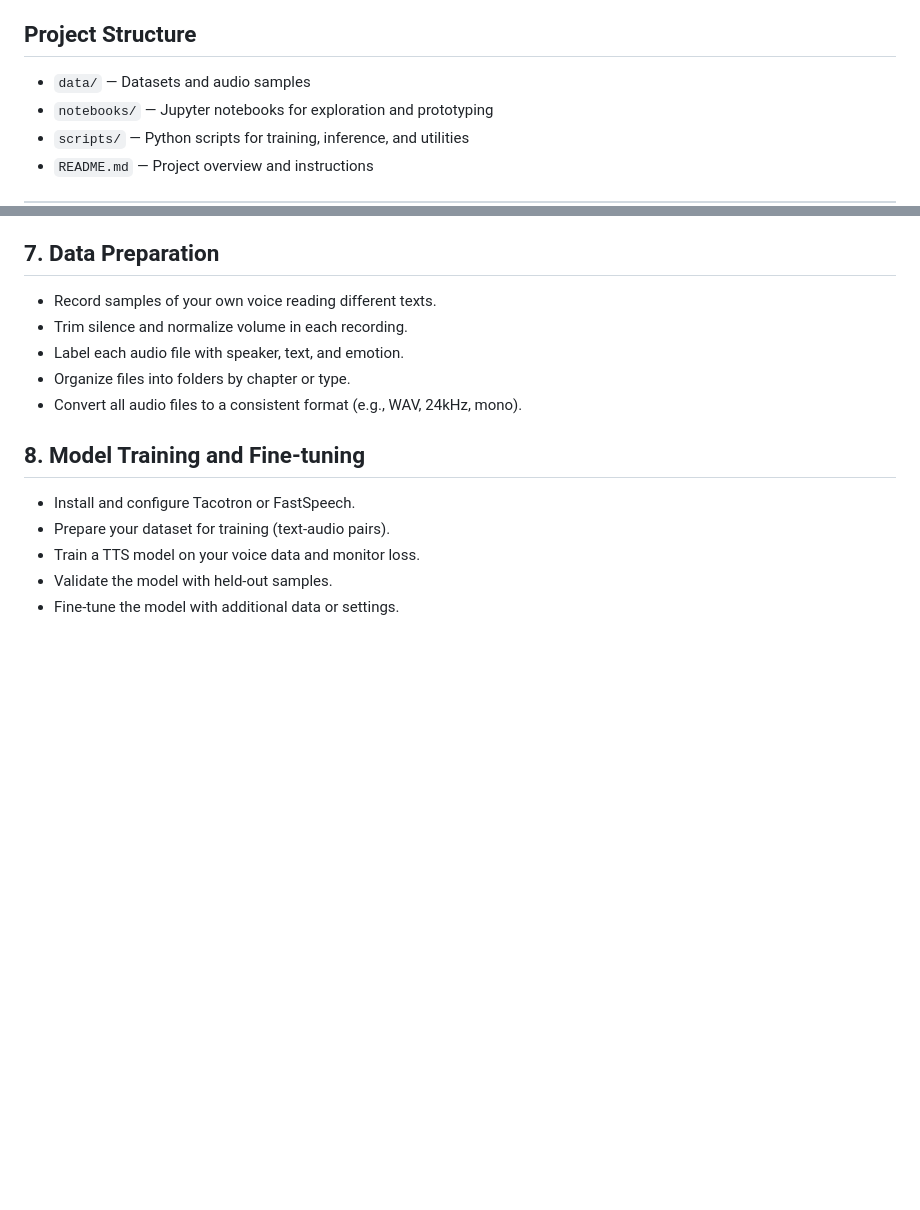
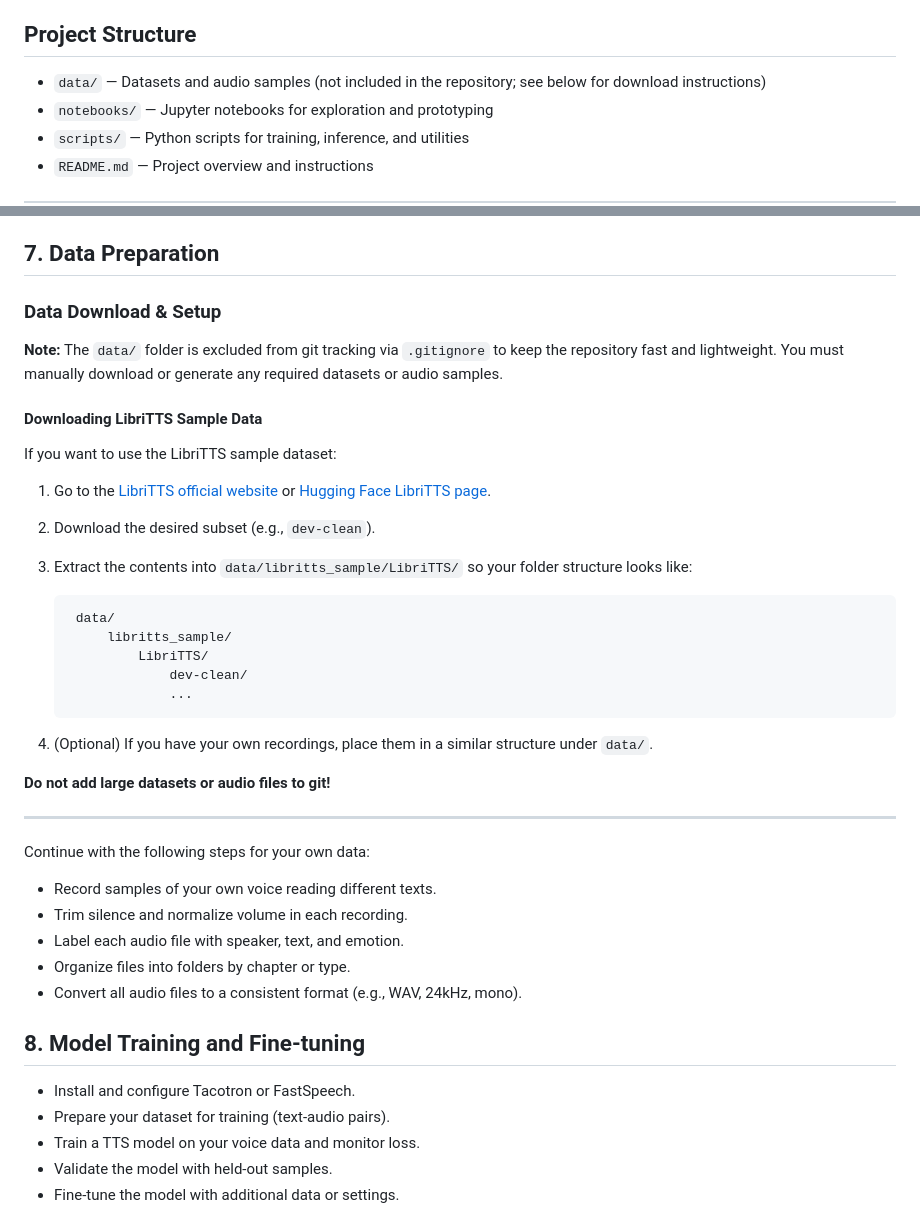
Before and after one commit to Plamen5kov/voice-cloning-pipeline, a Markdown page: README.md, 2 parts joined by grey strips. Drawn GitHub-style; blank space fills up the shorter version.

Commit message:
Add clear data download and gitignore instructions to README

```diff
--- a/README.md
+++ b/README.md
@@ -4,7 +4,7 @@
 This project is a hands-on implementation of a modern voice cloning pipeline using Bark and related open-source tools. It is designed for learning, experimentation, and showcasing your skills in AI voice generation.
 
 ## Project Structure
-- `data/` — Datasets and audio samples
+- `data/` — Datasets and audio samples (not included in the repository; see below for download instructions)
 - `notebooks/` — Jupyter notebooks for exploration and prototyping
 - `scripts/` — Python scripts for training, inference, and utilities
 - `README.md` — Project overview and instructions
@@ -58,6 +58,33 @@ This project is a hands-on implementation of a modern voice cloning pipeline usi
 - Save and reload your fine-tuned model.
 
 ## 7. Data Preparation
+
+### Data Download & Setup
+
+**Note:** The `data/` folder is excluded from git tracking via `.gitignore` to keep the repository fast and lightweight. You must manually download or generate any required datasets or audio samples.
+
+#### Downloading LibriTTS Sample Data
+
+If you want to use the LibriTTS sample dataset:
+
+1. Go to the [LibriTTS official website](https://www.openslr.org/60/) or [Hugging Face LibriTTS page](https://huggingface.co/datasets/lj1995/LibriTTS).
+2. Download the desired subset (e.g., `dev-clean`).
+3. Extract the contents into `data/libritts_sample/LibriTTS/` so your folder structure looks like:
+
+		data/
+			libritts_sample/
+				LibriTTS/
+					dev-clean/
+					...
+
+4. (Optional) If you have your own recordings, place them in a similar structure under `data/`.
+
+**Do not add large datasets or audio files to git!**
+
+---
+
+Continue with the following steps for your own data:
+
 - Record samples of your own voice reading different texts.
 - Trim silence and normalize volume in each recording.
 - Label each audio file with speaker, text, and emotion.
```
